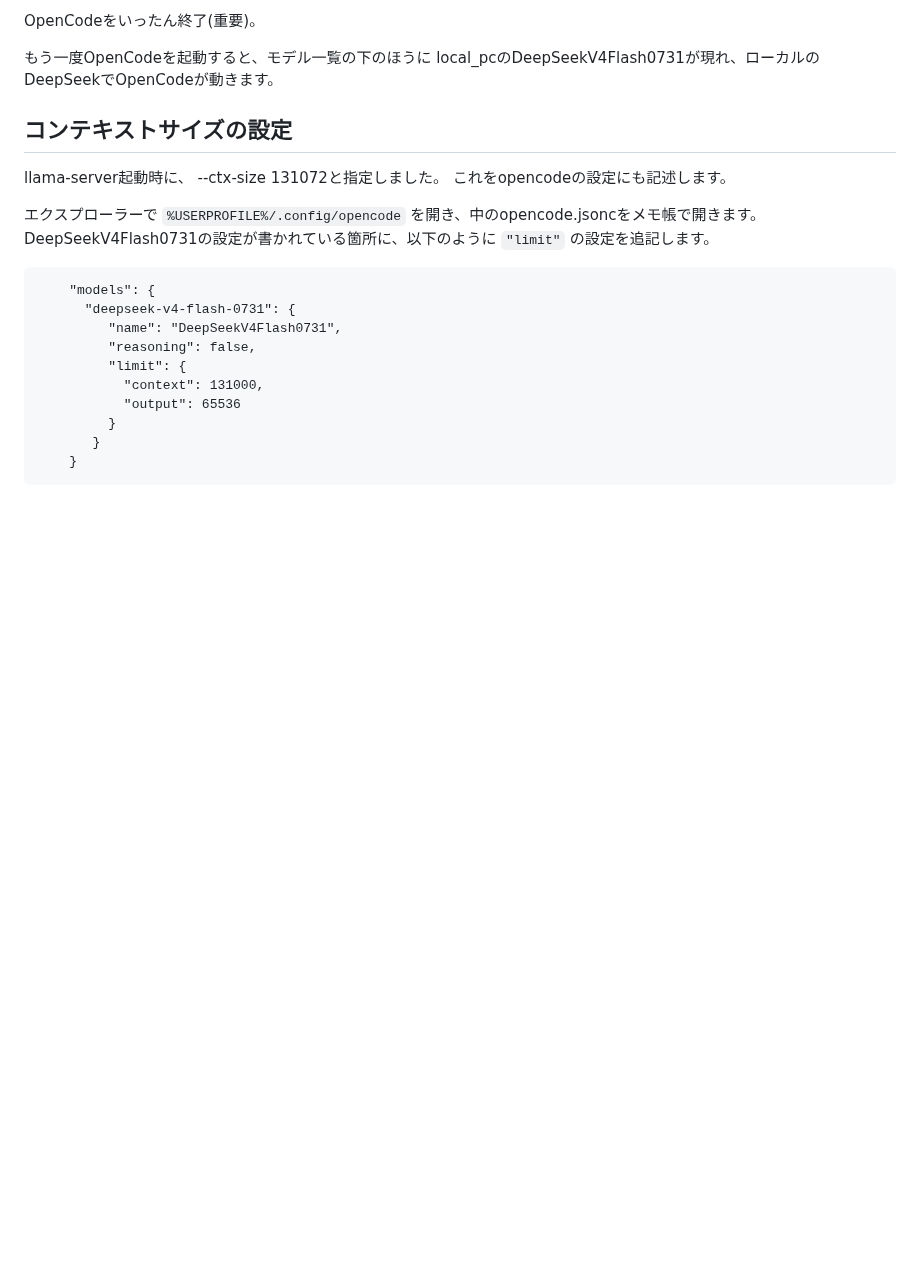
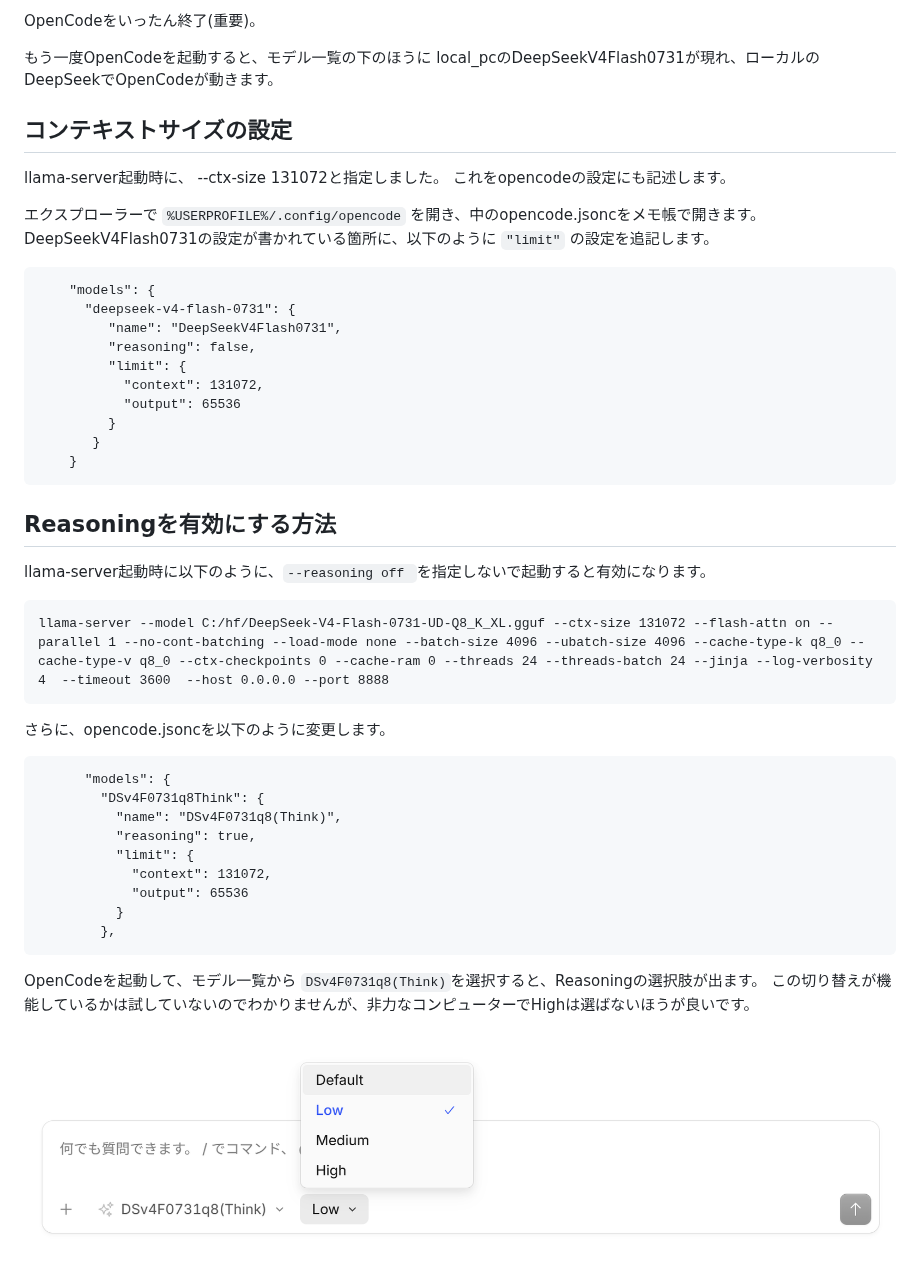
Before and after one commit to manoreken2/TestLLM, a Markdown page: coding_agent/OpenCode_and_LlamaServer.md, the part around the change. Rendered like a GitHub page; pictures changed too: coding_agent/reasoning_on.png (added); blank space fills up the shorter version.

Commit message:
local OpenCode setup guide

````diff
--- a/coding_agent/OpenCode_and_LlamaServer.md
+++ b/coding_agent/OpenCode_and_LlamaServer.md
@@ -95,9 +95,36 @@ llama-server起動時に、 --ctx-size 131072と指定しました。
           "name": "DeepSeekV4Flash0731",
           "reasoning": false,
           "limit": {
-            "context": 131000,
+            "context": 131072,
             "output": 65536
           }
         }
      }
 ```
+
+## Reasoningを有効にする方法
+
+llama-server起動時に以下のように、`--reasoning off `を指定しないで起動すると有効になります。
+
+```
+llama-server --model C:/hf/DeepSeek-V4-Flash-0731-UD-Q8_K_XL.gguf --ctx-size 131072 --flash-attn on --parallel 1 --no-cont-batching --load-mode none --batch-size 4096 --ubatch-size 4096 --cache-type-k q8_0 --cache-type-v q8_0 --ctx-checkpoints 0 --cache-ram 0 --threads 24 --threads-batch 24 --jinja --log-verbosity 4  --timeout 3600  --host 0.0.0.0 --port 8888
+```
+
+さらに、opencode.jsoncを以下のように変更します。
+
+```
+      "models": {
+        "DSv4F0731q8Think": {
+          "name": "DSv4F0731q8(Think)",
+          "reasoning": true,
+          "limit": {
+            "context": 131072,
+            "output": 65536
+          }
+        },
+```
+
+OpenCodeを起動して、モデル一覧から `DSv4F0731q8(Think)`を選択すると、Reasoningの選択肢が出ます。
+この切り替えが機能しているかは試していないのでわかりませんが、非力なコンピューターでHighは選ばないほうが良いです。
+
+![reasoning menu](reasoning_on.png)
````
